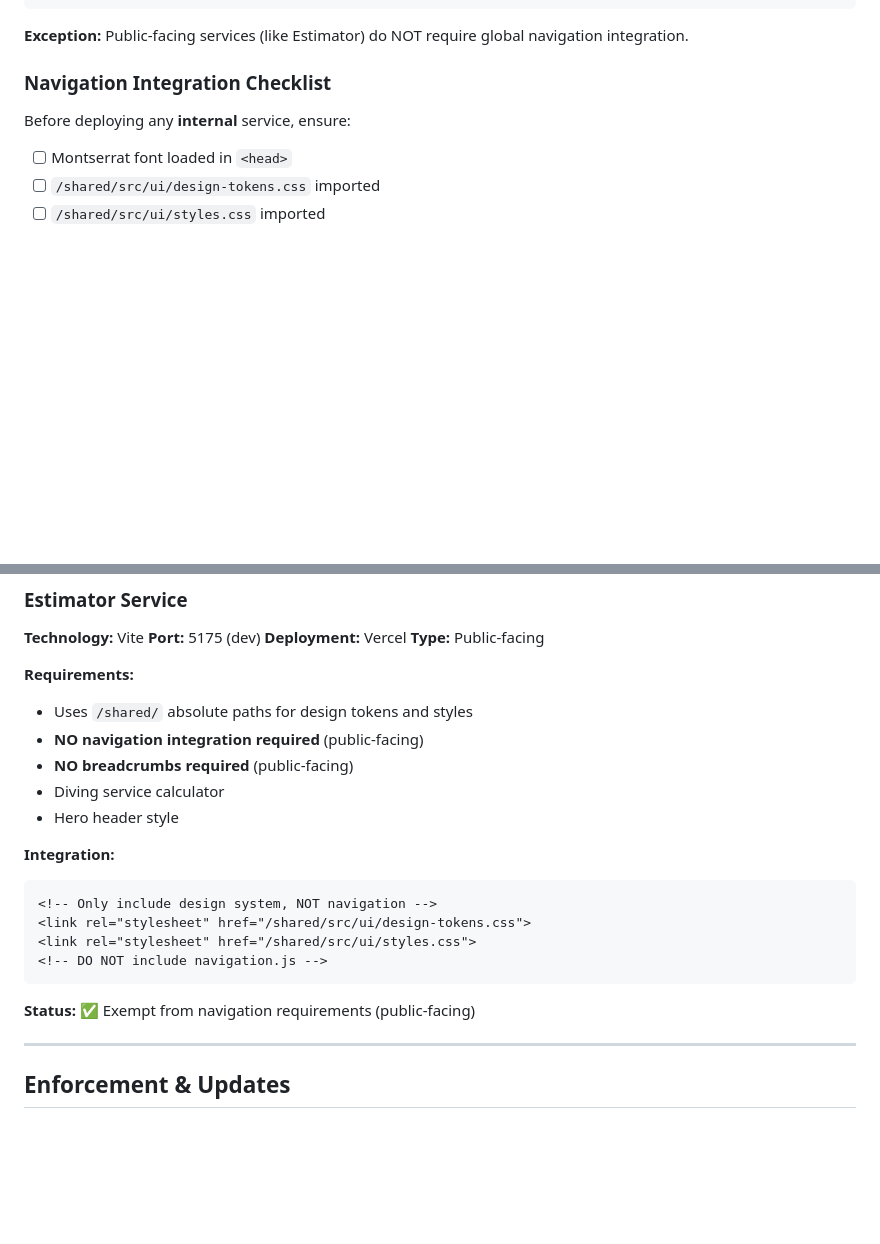
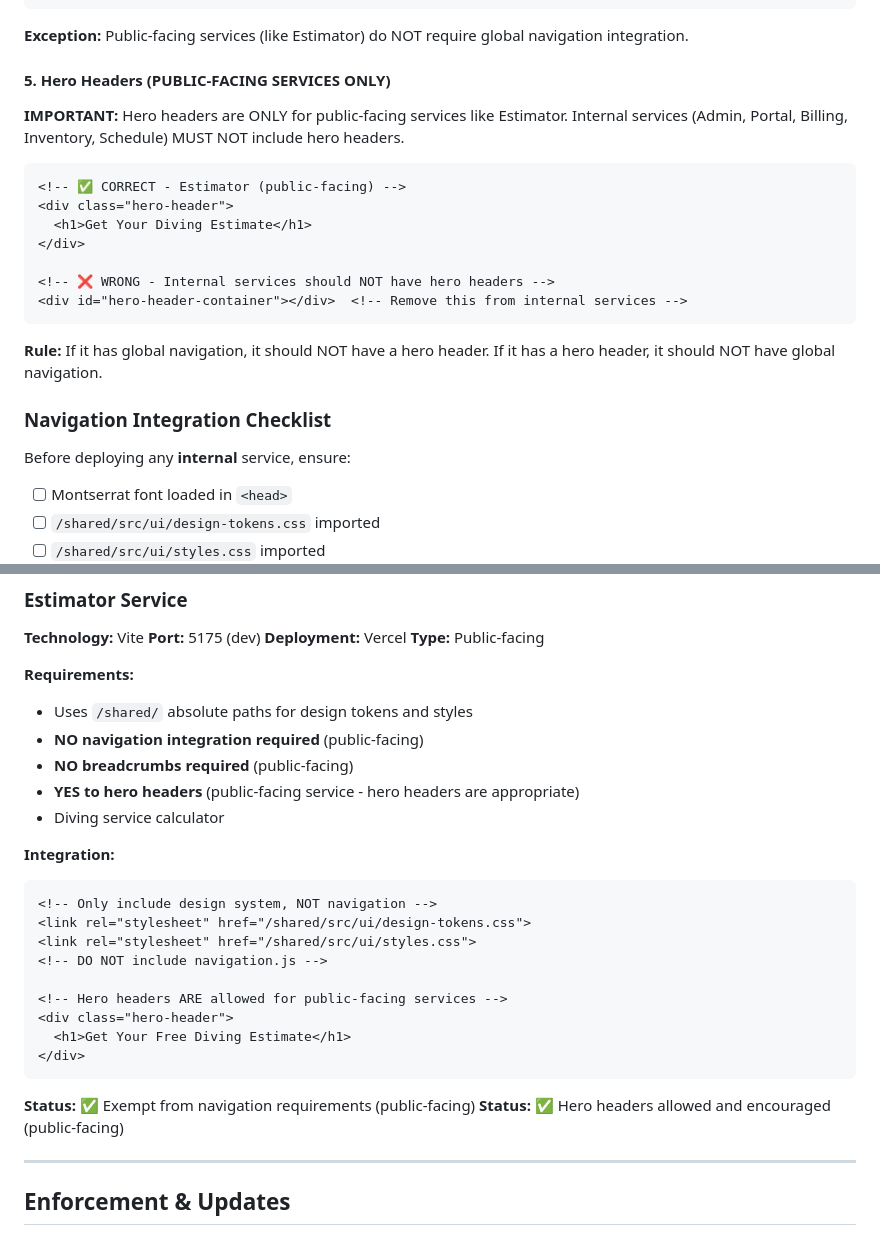
Before and after one commit to standardhuman/sailorskills-shared, a Markdown page: SHARED_RESOURCES_DIRECTIVE.md, 2 parts joined by grey strips. GitHub-like rendering; blank space fills up the shorter version.

Commit message:
Clarify hero header policy in directive
- Added section 5: Hero Headers (PUBLIC-FACING SERVICES ONLY)
- Clarified that hero headers are ONLY for public-facing services like Estimator
- Internal services (Admin, Portal, Billing, Inventory, Schedule) must NOT have hero headers
- Updated Estimator section to explicitly state hero headers are allowed and encouraged
- Added rule: If it has global navigation, it should NOT have a hero header

🤖 Generated with [Claude Code](https://claude.com/claude-code)

Co-Authored-By: Claude <noreply@anthropic.com>

````diff
--- a/SHARED_RESOURCES_DIRECTIVE.md
+++ b/SHARED_RESOURCES_DIRECTIVE.md
@@ -231,6 +231,22 @@ border-radius: 0.5rem;
 ```
 
 **Exception:** Public-facing services (like Estimator) do NOT require global navigation integration.
+
+#### 5. Hero Headers (PUBLIC-FACING SERVICES ONLY)
+
+**IMPORTANT:** Hero headers are ONLY for public-facing services like Estimator. Internal services (Admin, Portal, Billing, Inventory, Schedule) MUST NOT include hero headers.
+
+```html
+<!-- ✅ CORRECT - Estimator (public-facing) -->
+<div class="hero-header">
+  <h1>Get Your Diving Estimate</h1>
+</div>
+
+<!-- ❌ WRONG - Internal services should NOT have hero headers -->
+<div id="hero-header-container"></div>  <!-- Remove this from internal services -->
+```
+
+**Rule:** If it has global navigation, it should NOT have a hero header. If it has a hero header, it should NOT have global navigation.
 
 ### Navigation Integration Checklist
 
@@ -656,8 +672,8 @@ localStorage.setItem('inventory_auth_session', JSON.stringify({
 - Uses `/shared/` absolute paths for design tokens and styles
 - **NO navigation integration required** (public-facing)
 - **NO breadcrumbs required** (public-facing)
+- **YES to hero headers** (public-facing service - hero headers are appropriate)
 - Diving service calculator
-- Hero header style
 
 **Integration:**
 ```html
@@ -665,9 +681,15 @@ localStorage.setItem('inventory_auth_session', JSON.stringify({
 <link rel="stylesheet" href="/shared/src/ui/design-tokens.css">
 <link rel="stylesheet" href="/shared/src/ui/styles.css">
 <!-- DO NOT include navigation.js -->
+
+<!-- Hero headers ARE allowed for public-facing services -->
+<div class="hero-header">
+  <h1>Get Your Free Diving Estimate</h1>
+</div>
 ```
 
 **Status:** ✅ Exempt from navigation requirements (public-facing)
+**Status:** ✅ Hero headers allowed and encouraged (public-facing)
 
 ---
 
````
